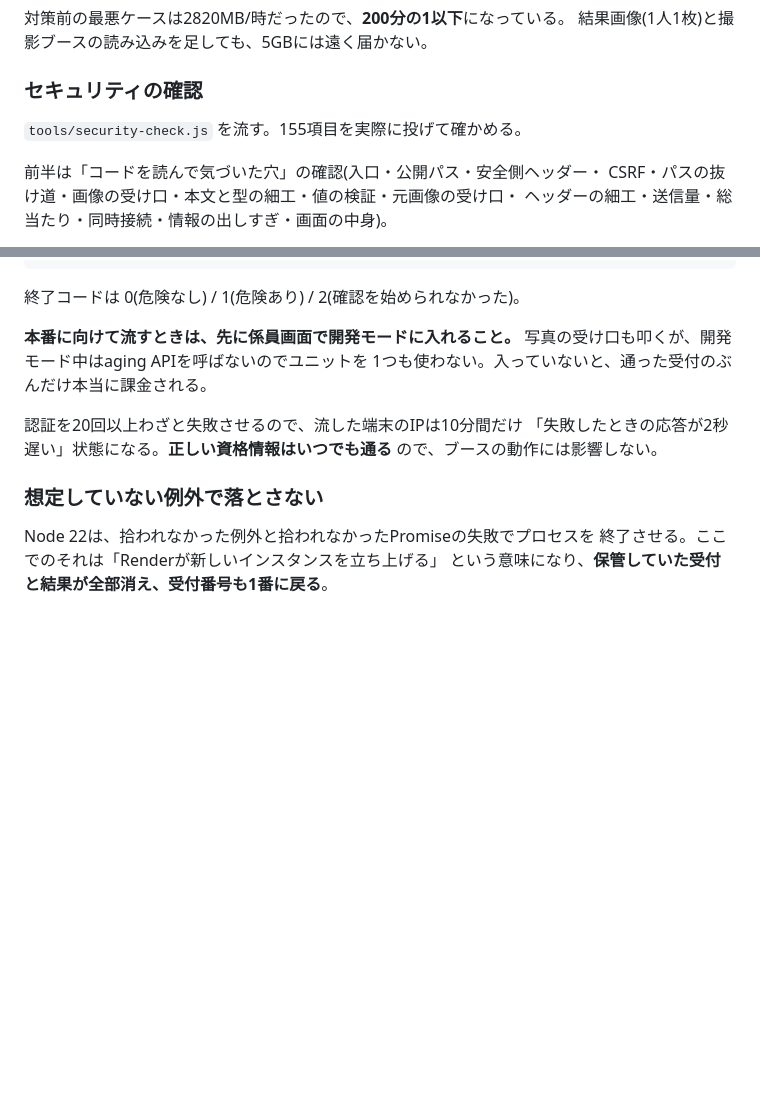
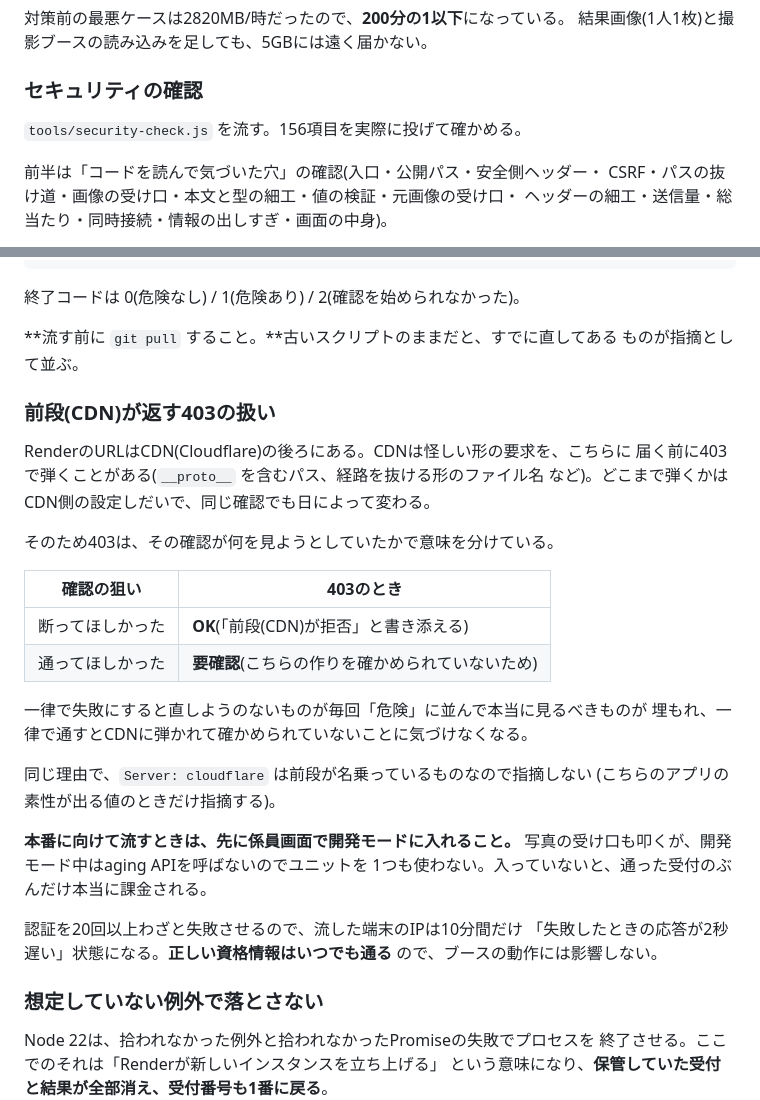
Before and after one commit to OS-41/aging_html, a Markdown page: README.md, 2 parts joined by grey strips. Drawn GitHub-style; blank space fills up the shorter version.

Commit message:
Document how the CDN's 403 is classified
確認スクリプトの説明に、前段(CDN)が返す403の扱いと、流す前に git pull する
ことを足した。項目数も156に直す。

Co-Authored-By: Claude Opus 5 <noreply@anthropic.com>
Claude-Session: https://claude.ai/code/session_01JHCgEi2GsjPGV3MgLnpr1z

````diff
--- a/README.md
+++ b/README.md
@@ -801,7 +801,7 @@ Renderの送信量は**ワークスペースごと・カレンダー月ごと**
 
 ### セキュリティの確認
 
-`tools/security-check.js` を流す。155項目を実際に投げて確かめる。
+`tools/security-check.js` を流す。156項目を実際に投げて確かめる。
 
 前半は「コードを読んで気づいた穴」の確認(入口・公開パス・安全側ヘッダー・
 CSRF・パスの抜け道・画像の受け口・本文と型の細工・値の検証・元画像の受け口・
@@ -830,6 +830,28 @@ node tools/security-check.js https://<host>/<公開パス> <ユーザー> '<パ
 ```
 
 終了コードは 0(危険なし) / 1(危険あり) / 2(確認を始められなかった)。
+
+**流す前に `git pull` すること。**古いスクリプトのままだと、すでに直してある
+ものが指摘として並ぶ。
+
+### 前段(CDN)が返す403の扱い
+
+RenderのURLはCDN(Cloudflare)の後ろにある。CDNは怪しい形の要求を、こちらに
+届く前に403で弾くことがある(`__proto__` を含むパス、経路を抜ける形のファイル名
+など)。どこまで弾くかはCDN側の設定しだいで、同じ確認でも日によって変わる。
+
+そのため403は、その確認が何を見ようとしていたかで意味を分けている。
+
+| 確認の狙い | 403のとき |
+| --- | --- |
+| 断ってほしかった | **OK**(「前段(CDN)が拒否」と書き添える) |
+| 通ってほしかった | **要確認**(こちらの作りを確かめられていないため) |
+
+一律で失敗にすると直しようのないものが毎回「危険」に並んで本当に見るべきものが
+埋もれ、一律で通すとCDNに弾かれて確かめられていないことに気づけなくなる。
+
+同じ理由で、`Server: cloudflare` は前段が名乗っているものなので指摘しない
+(こちらのアプリの素性が出る値のときだけ指摘する)。
 
 **本番に向けて流すときは、先に係員画面で開発モードに入れること。**
 写真の受け口も叩くが、開発モード中はaging APIを呼ばないのでユニットを
````
